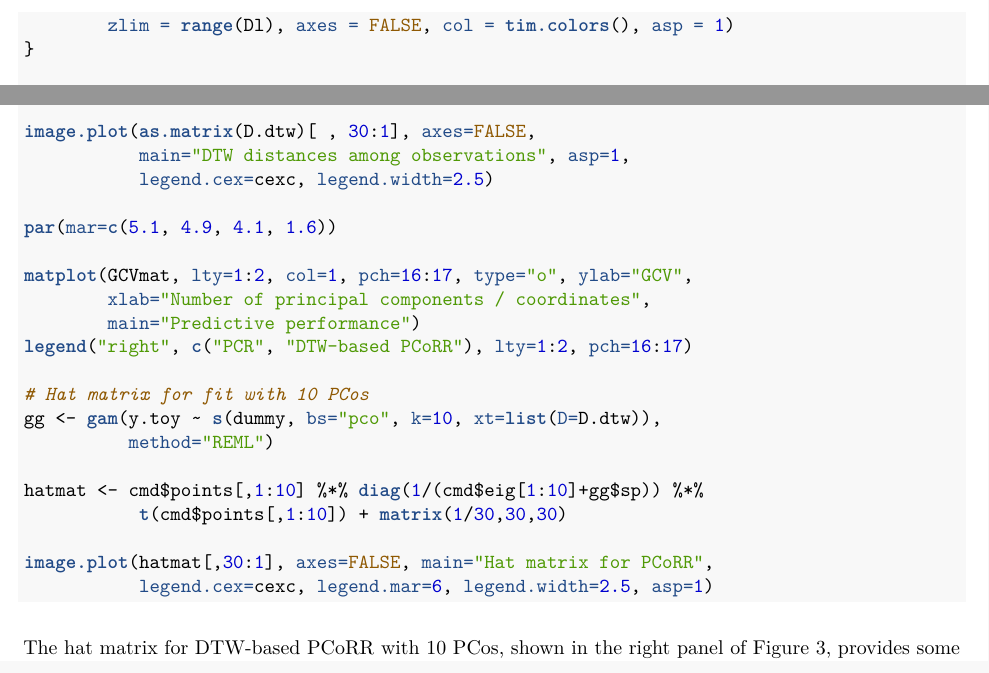
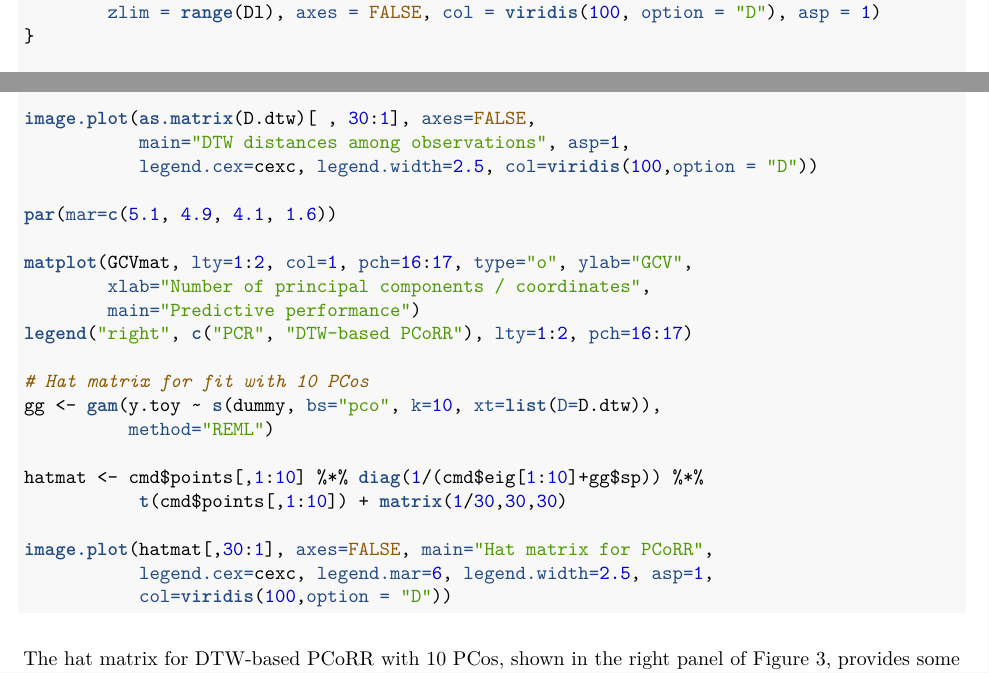
Before and after one commit to dill/poridge, an R Markdown document (vignettes/PCoRR-vignette.Rmd): two parts of pages 3 and 4 of 5, joined at a grey line, cut so that both start at the same text. The pictures show the output file vignettes/PCoRR-vignette.pdf that the author committed with the source.

Commit message:
now using viridis for image plots

````diff
--- a/vignettes/PCoRR-vignette.Rmd
+++ b/vignettes/PCoRR-vignette.Rmd
@@ -91,7 +92,7 @@ par(mar=c(5, 0, 1, 2) + 0.1,oma=c(0,0,0,1), mfrow=c(1,5))
 require(fields)
 for (k in 1:5){
   image(Dl[,30:1,k], main=ifelse(k<5, paste(npco[k], "PCos"), "Exact distance"),
-        zlim=range(Dl), axes=FALSE, col = tim.colors(), asp=1)
+        zlim=range(Dl), axes=FALSE, col=viridis(100, option = "D"), asp=1)
 }
 
 par(oma=c(0,0,0,0.5))
@@ -135,7 +137,7 @@ cexc <- 10
 
 image.plot(as.matrix(D.dtw)[ , 30:1], axes=FALSE,
            main="DTW distances among observations", asp=1,
-           legend.cex=cexc, legend.width=2.5)
+           legend.cex=cexc, legend.width=2.5, col=viridis(100,option = "D"))
 
 par(mar=c(5.1, 4.9, 4.1, 1.6))
 
@@ -152,7 +154,8 @@ hatmat <- cmd$points[,1:10] %*% diag(1/(cmd$eig[1:10]+gg$sp)) %*%
            t(cmd$points[,1:10]) + matrix(1/30,30,30)
 
 image.plot(hatmat[,30:1], axes=FALSE, main="Hat matrix for PCoRR",
-           legend.cex=cexc, legend.mar=6, legend.width=2.5, asp=1)
+           legend.cex=cexc, legend.mar=6, legend.width=2.5, asp=1,
+           col=viridis(100,option = "D"))
 ```
 
 The hat matrix for DTW-based PCoRR with 10 PCos, shown in the right panel of Figure 3, provides some insight into why this method works well. This hat matrix is an approximate color-inversion of the DTW distance matrix (Figure 3, left). Thus observations with lower distance to the $i$th observation tend to have higher weight in the regression.
````
Also changed, not shown: vignettes/PCoRR-vignette.pdf, vignettes/PCoRR-vignette.Rmd (4 more changed lines).
